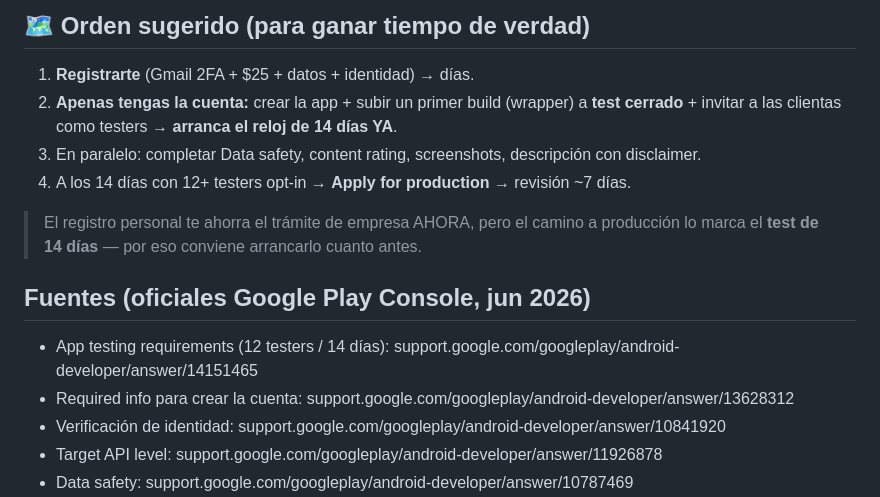
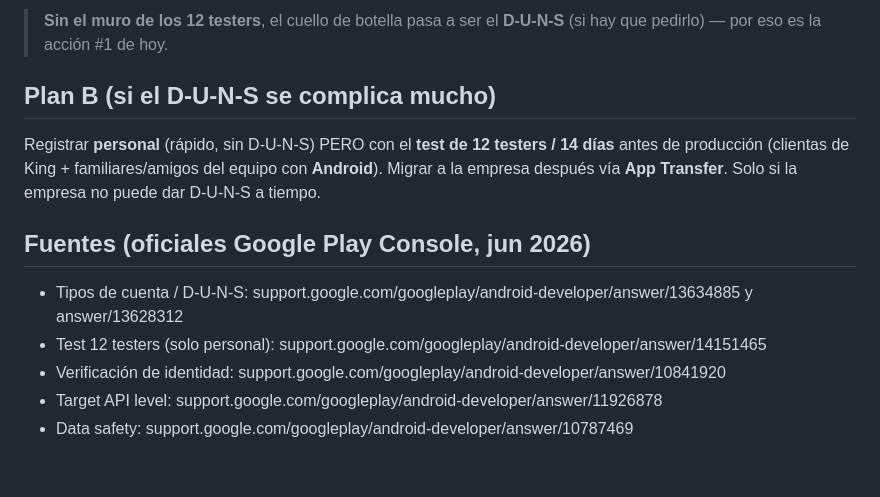
Before and after one commit to betogn94/CoachAi, a Markdown page: docs/google-play-registro-checklist.md, the part around one of its changes. Rendered like a GitHub page; blank space fills up the shorter version.

```diff
--- a/docs/google-play-registro-checklist.md
+++ b/docs/google-play-registro-checklist.md
@@ -60,16 +56,15 @@ Así el "muro" deja de ser un problema. → **Conviene arrancar el test cerrado
 
-## 🗺️ Orden sugerido (para ganar tiempo de verdad)
-1. **Registrarte** (Gmail 2FA + $25 + datos + identidad) → días.
-2. **Apenas tengas la cuenta:** crear la app + subir un primer build (wrapper) a **test cerrado** + invitar a las clientas como testers → **arranca el reloj de 14 días YA**.
-3. En paralelo: completar Data safety, content rating, screenshots, descripción con disclaimer.
-4. A los 14 días con 12+ testers opt-in → **Apply for production** → revisión ~7 días.
+> **Sin el muro de los 12 testers**, el cuello de botella pasa a ser el **D-U-N-S** (si hay que
+> pedirlo) — por eso es la acción #1 de hoy.
 
-> El registro personal te ahorra el trámite de empresa AHORA, pero el camino a producción
-> lo marca el **test de 14 días** — por eso conviene arrancarlo cuanto antes.
+## Plan B (si el D-U-N-S se complica mucho)
+Registrar **personal** (rápido, sin D-U-N-S) PERO con el **test de 12 testers / 14 días** antes
+de producción (clientas de King + familiares/amigos del equipo con **Android**). Migrar a la
+empresa después vía **App Transfer**. Solo si la empresa no puede dar D-U-N-S a tiempo.
 
 ## Fuentes (oficiales Google Play Console, jun 2026)
-- App testing requirements (12 testers / 14 días): support.google.com/googleplay/android-developer/answer/14151465
-- Required info para crear la cuenta: support.google.com/googleplay/android-developer/answer/13628312
+- Tipos de cuenta / D-U-N-S: support.google.com/googleplay/android-developer/answer/13634885 y answer/13628312
+- Test 12 testers (solo personal): support.google.com/googleplay/android-developer/answer/14151465
 - Verificación de identidad: support.google.com/googleplay/android-developer/answer/10841920
 - Target API level: support.google.com/googleplay/android-developer/answer/11926878
 - Data safety: support.google.com/googleplay/android-developer/answer/10787469
```
Also changed, not shown: other parts of docs/google-play-registro-checklist.md (+40 -44 lines).
